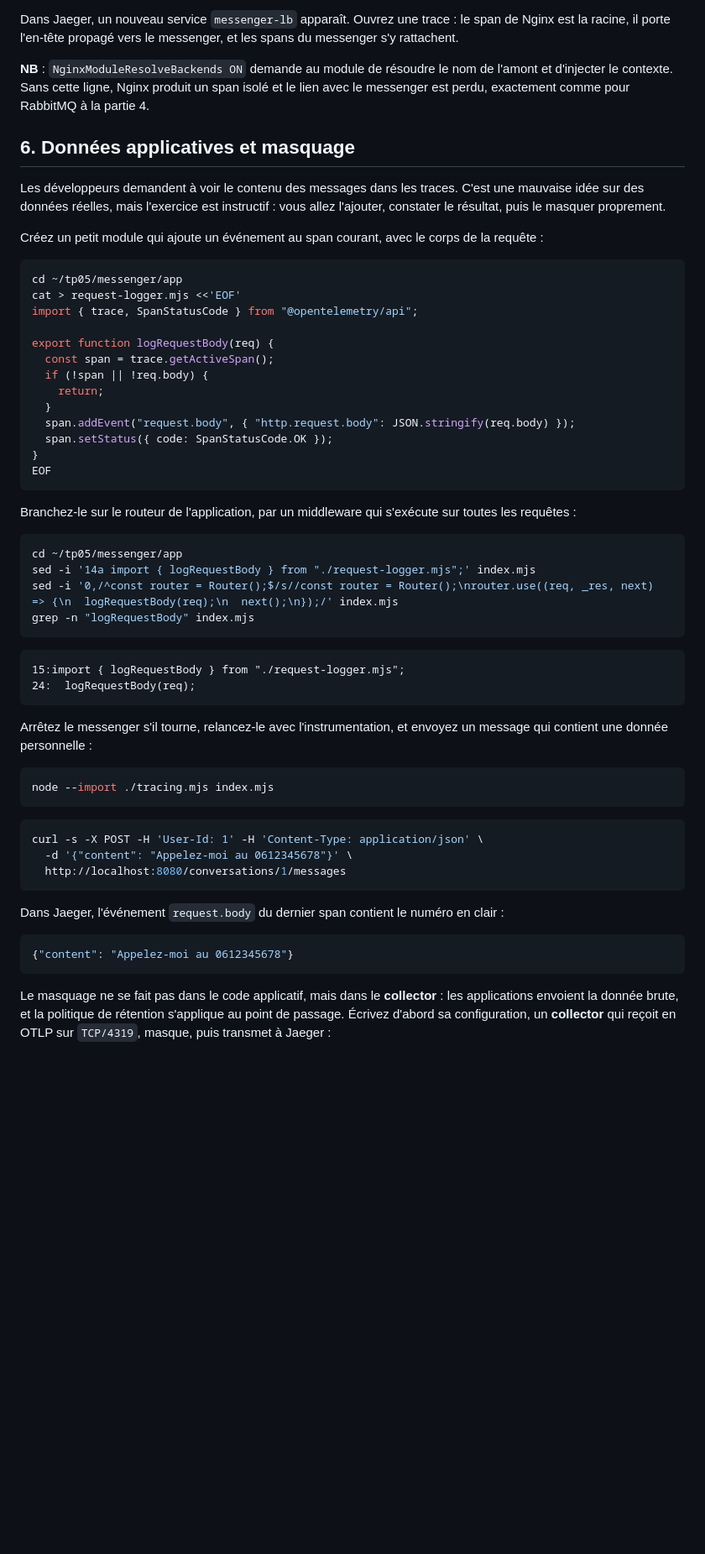
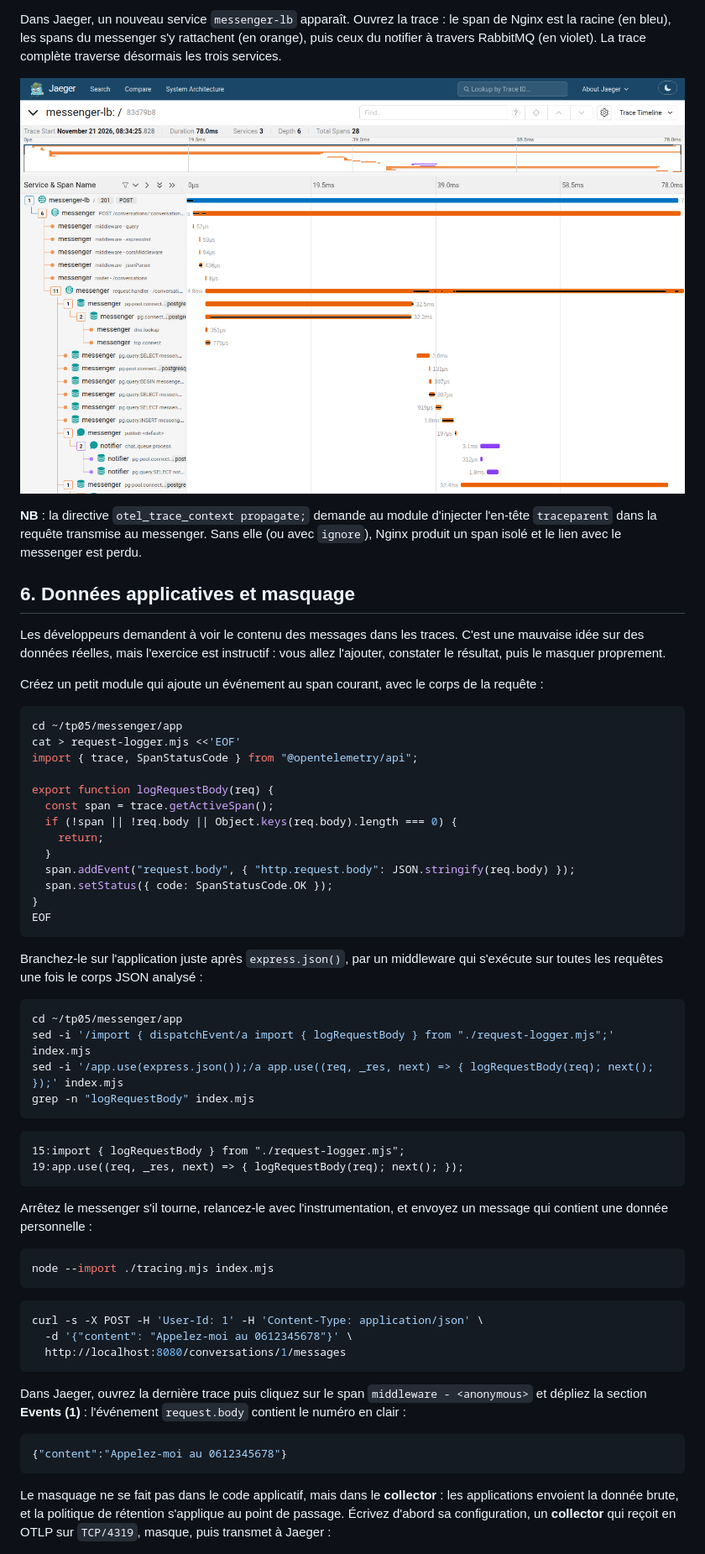
Before and after one commit to pragmatic-fermat/opentelemetry-labs, a Markdown page: Lab_TP05_NodeJS_Nginx.md, the part around one of its changes. Shown at 84% size. Drawn GitHub-style; pictures changed too: img/tp05-jaeger-nginx.png (added); blank space fills up the shorter version.

````diff
--- a/Lab_TP05_NodeJS_Nginx.md
+++ b/Lab_TP05_NodeJS_Nginx.md
@@ -519,8 +518,10 @@ curl -s http://localhost:8080/health
 ```
 
-Dans Jaeger, un nouveau service `messenger-lb` apparaît. Ouvrez une trace : le span de Nginx est la racine, il porte l'en-tête propagé vers le messenger, et les spans du messenger s'y rattachent.
+Dans Jaeger, un nouveau service `messenger-lb` apparaît. Ouvrez la trace : le span de Nginx est la racine (en bleu), les spans du messenger s'y rattachent (en orange), puis ceux du notifier à travers RabbitMQ (en violet). La trace complète traverse désormais les trois services.
 
-**NB** : `NginxModuleResolveBackends ON` demande au module de résoudre le nom de l'amont et d'injecter le contexte. Sans cette ligne, Nginx produit un span isolé et le lien avec le messenger est perdu, exactement comme pour RabbitMQ à la partie 4.
+![Trace de bout en bout traversant Nginx (messenger-lb), messenger et notifier dans Jaeger](img/tp05-jaeger-nginx.png)
+
+**NB** : la directive `otel_trace_context propagate;` demande au module d'injecter l'en-tête `traceparent` dans la requête transmise au messenger. Sans elle (ou avec `ignore`), Nginx produit un span isolé et le lien avec le messenger est perdu.
 
 ## 6. Données applicatives et masquage
 
@@ -535,7 +536,7 @@ import { trace, SpanStatusCode } from "@opentelemetry/api";
 
 export function logRequestBody(req) {
   const span = trace.getActiveSpan();
-  if (!span || !req.body) {
+  if (!span || !req.body || Object.keys(req.body).length === 0) {
     return;
   }
   span.addEvent("request.body", { "http.request.body": JSON.stringify(req.body) });
@@ -544,18 +545,18 @@ export function logRequestBody(req) {
 EOF
 ```
 
-Branchez-le sur le routeur de l'application, par un middleware qui s'exécute sur toutes les requêtes :
+Branchez-le sur l'application juste après `express.json()`, par un middleware qui s'exécute sur toutes les requêtes une fois le corps JSON analysé :
 
 ```bash
 cd ~/tp05/messenger/app
-sed -i '14a import { logRequestBody } from "./request-logger.mjs";' index.mjs
-sed -i '0,/^const router = Router();$/s//const router = Router();\nrouter.use((req, _res, next) => {\n  logRequestBody(req);\n  next();\n});/' index.mjs
+sed -i '/import { dispatchEvent/a import { logRequestBody } from "./request-logger.mjs";' index.mjs
+sed -i '/app.use(express.json());/a app.use((req, _res, next) => { logRequestBody(req); next(); });' index.mjs
 grep -n "logRequestBody" index.mjs
 ```
 
 ```text
 15:import { logRequestBody } from "./request-logger.mjs";
-24:  logRequestBody(req);
+19:app.use((req, _res, next) => { logRequestBody(req); next(); });
 ```
 
 Arrêtez le messenger s'il tourne, relancez-le avec l'instrumentation, et envoyez un message qui contient une donnée personnelle :
@@ -570,10 +571,10 @@ curl -s -X POST -H 'User-Id: 1' -H 'Content-Type: application/json' \
   http://localhost:8080/conversations/1/messages
 ```
 
-Dans Jaeger, l'événement `request.body` du dernier span contient le numéro en clair :
+Dans Jaeger, ouvrez la dernière trace puis cliquez sur le span `middleware - <anonymous>` et dépliez la section **Events (1)** : l'événement `request.body` contient le numéro en clair :
 
 ```json
-{"content": "Appelez-moi au 0612345678"}
+{"content":"Appelez-moi au 0612345678"}
 ```
 
 Le masquage ne se fait pas dans le code applicatif, mais dans le **collector** : les applications envoient la donnée brute, et la politique de rétention s'applique au point de passage. Écrivez d'abord sa configuration, un **collector** qui reçoit en OTLP sur `TCP/4319`, masque, puis transmet à Jaeger :
````
Also changed, not shown: other parts of Lab_TP05_NodeJS_Nginx.md (+53 -40 lines), img/tp05-jaeger-messenger.png (added), img/tp05-jaeger-trace-waterfall.png (added).
